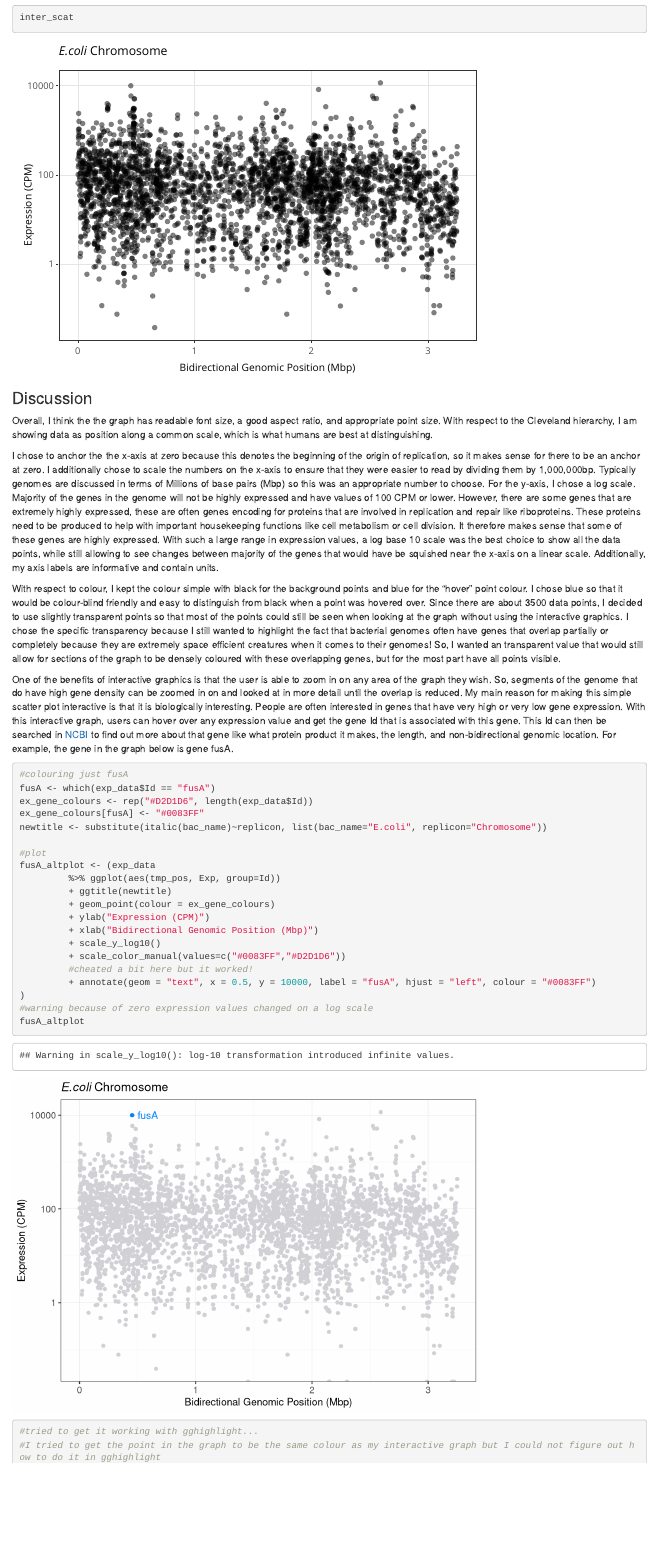
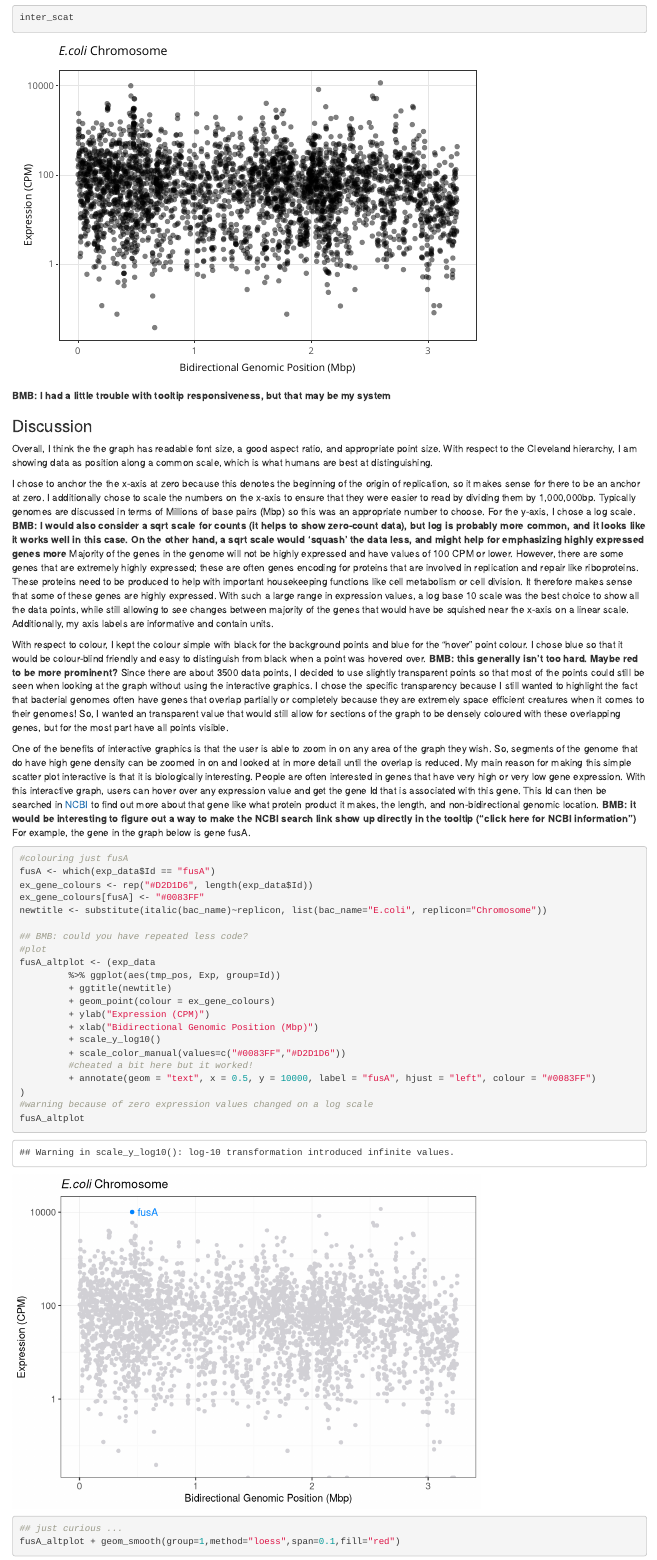
Before and after one commit to dlato/Stat744, an R Markdown document (hw7.Rmd): the page in a window 1100 px wide, from 1410 px down. Rendered offline with R 4.5, knitr and Pandoc, with nearby package versions; code that draws random numbers runs with fixed seeds of ours.

Commit message:
BMB comments on week7 HW

````diff
--- a/hw7.Rmd
+++ b/hw7.Rmd
@@ -54,7 +55,7 @@ and their respective expression levels.
 exp_data <- read.table("bidirectional_data.csv", sep = "\t")
 head(exp_data)
 #re-scale position
-exp_data$tmp_pos <- exp_data$tmp_pos / 1000000
+exp_data$tmp_pos <- exp_data$tmp_pos / 1000000  ##BMB maybe use 1e7 to avoid having to count zeros
 ############################################
 ```
 
@@ -87,6 +88,8 @@ inter_scat <- (scat
 inter_scat
 ```
 
+**BMB: I had a little trouble with tooltip responsiveness, but that may be my system**
+
 
 ### Discussion
 
@@ -97,15 +100,16 @@ I chose to anchor the the x-axis at zero because this denotes the beginning of t
 I additionally chose to scale the numbers on the x-axis to ensure that they were easier to read by dividing them by 1,000,000bp.
 Typically genomes are discussed in terms of Millions of base pairs (Mbp) so this was an appropriate number to choose.
 For the y-axis, I chose a log scale.
+**BMB: I would also consider a sqrt scale for counts (it helps to show zero-count data), but log is probably more common, and it looks like it works well in this case. On the other hand, a sqrt scale would 'squash' the data less, and might help for emphasizing highly expressed genes more**
 Majority of the genes in the genome will not be highly expressed and have values of 100 CPM or lower.
-However, there are some genes that are extremely highly expressed, these are often genes encoding for proteins that are involved in replication and repair like riboproteins.
+However, there are some genes that are extremely highly expressed; these are often genes encoding for proteins that are involved in replication and repair like riboproteins.
 These proteins need to be produced to help with important housekeeping functions like cell metabolism or cell division.
 It therefore makes sense that some of these genes are highly expressed.
 With such a large range in expression values, a log base 10 scale was the best choice to show all the data points, while still allowing to see changes between majority of the genes that would have be squished near the x-axis on a linear scale.
 Additionally, my axis labels are informative and contain units.
 
 With respect to colour, I kept the colour simple with black for the background points and blue for the "hover" point colour.
-I chose blue so that it would be colour-blind friendly and easy to distinguish from black when a point was hovered over.
+I chose blue so that it would be colour-blind friendly and easy to distinguish from black when a point was hovered over. **BMB: this generally isn't too hard. Maybe red to be more prominent?**
 Since there are about 3500 data points, I decided to use slightly transparent points so that most of the points could still be seen when looking at the graph without using the interactive graphics.
 I chose the specific transparency because I still wanted to highlight the fact that bacterial genomes often have genes that overlap partially or completely because they are extremely space efficient creatures when it comes to their genomes!
 So, I wanted an transparent value that would still allow for sections of the graph to be densely coloured with these overlapping genes, but for the most part have all points visible.
@@ -116,6 +120,7 @@ My main reason for making this simple scatter plot interactive is that it is bio
 People are often interested in genes that have very high or very low gene expression.
 With this interactive graph, users can hover over any expression value and get the gene Id that is associated with this gene.
 This Id can then be searched in [NCBI](https://www.ncbi.nlm.nih.gov/gene/) to find out more about that gene like what protein product it makes, the length, and non-bidirectional genomic location.
+**BMB: it would be interesting to figure out a way to make the NCBI search link show up directly in the tooltip ("click here for NCBI information")**
 For example, the gene in the graph below is gene fusA.
 ```{r example_gene}
 #colouring just fusA
@@ -124,6 +129,7 @@ ex_gene_colours <- rep("#D2D1D6", length(exp_data$Id))
 ex_gene_colours[fusA] <- "#0083FF"
 newtitle <- substitute(italic(bac_name)~replicon, list(bac_name="E.coli", replicon="Chromosome"))
 
+## BMB: could you have repeated less code?
 #plot
 fusA_altplot <- (exp_data
          %>% ggplot(aes(tmp_pos, Exp, group=Id))
@@ -138,3 +144,6 @@ fusA_altplot <- (exp_data
 )
 #warning because of zero expression values changed on a log scale
 fusA_altplot
+
+## just curious ...
+fusA_altplot + geom_smooth(group=1,method="loess",span=0.1,fill="red")
````
Also changed, not shown: hw7.Rmd (6 more changed lines).
